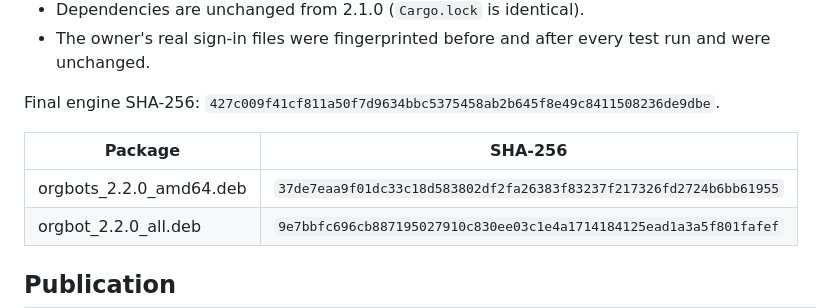
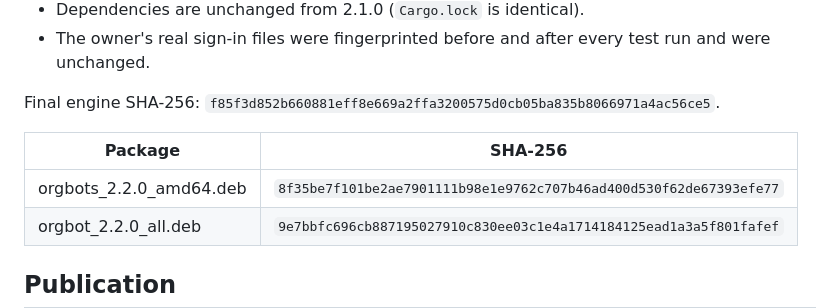
Before and after one commit to acememe7/Orgbot, a Markdown page: docs/RELEASE_2_2_0_VERIFICATION.md, the part around one of its changes. GitHub-like rendering.

```diff
--- a/docs/RELEASE_2_2_0_VERIFICATION.md
+++ b/docs/RELEASE_2_2_0_VERIFICATION.md
@@ -173,11 +180,11 @@ One task and one run of each; see the
   run and were unchanged.
 
 Final engine SHA-256:
-`427c009f41cf811a50f7d9634bbc5375458ab2b645f8e49c8411508236de9dbe`.
+`f85f3d852b660881eff8e669a2ffa3200575d0cb05ba835b8066971a4ac56ce5`.
 
 | Package | SHA-256 |
 | --- | --- |
-| orgbots_2.2.0_amd64.deb | `37de7eaa9f01dc33c18d583802df2fa26383f83237f217326fd2724b6bb61955` |
+| orgbots_2.2.0_amd64.deb | `8f35be7f101be2ae7901111b98e1e9762c707b46ad400d530f62de67393efe77` |
 | orgbot_2.2.0_all.deb | `9e7bbfc696cb887195027910c830ee03c1e4a1714184125ead1a3a5f801fafef` |
 
 ## Publication
```
Also changed, not shown: other parts of docs/RELEASE_2_2_0_VERIFICATION.md (+21 -5 lines).
